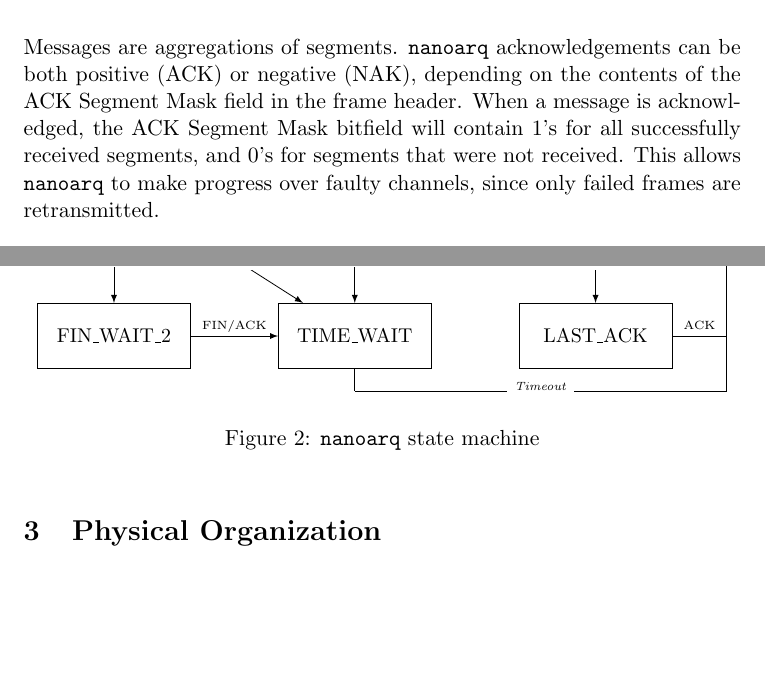
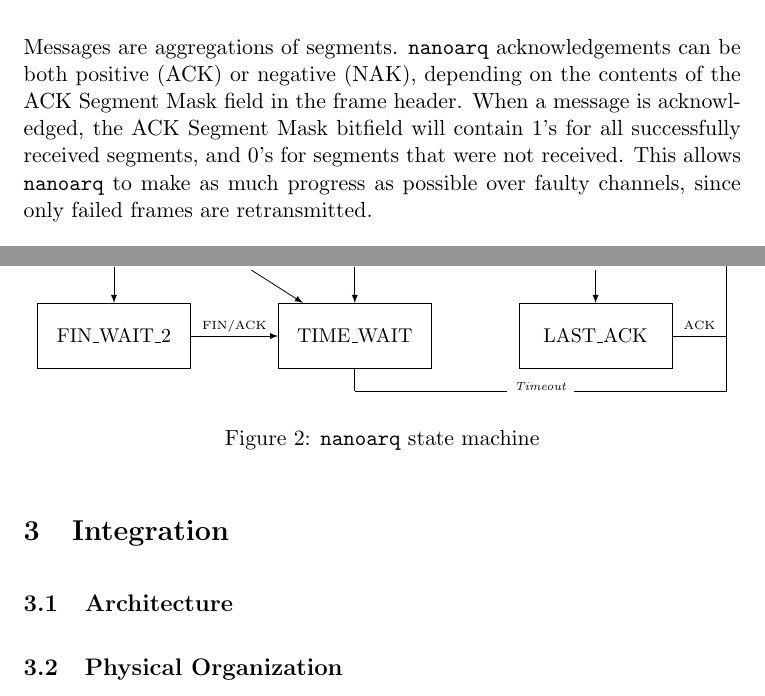
Before and after one commit to skyformat99/nanoarq, a LaTeX paper (doc/nanoarq.tex): two parts of pages 7 and 12 of 12, joined at a grey line, cut so that both start at the same text, the shorter picture padded with empty space. Compiled offline with pdfLaTeX.

```diff
--- a/doc/nanoarq.tex
+++ b/doc/nanoarq.tex
@@ -169,7 +173,7 @@
 \end{description}
 
 \subsection{Messages}
-Messages are aggregations of segments. \nanoarq{} acknowledgements can be both positive (ACK) or negative (NAK), depending on the contents of the ACK Segment Mask field in the frame header. When a message is acknowledged, the ACK Segment Mask bitfield will contain 1's for all successfully received segments, and 0's for segments that were not received. This allows \nanoarq{} to make progress over faulty channels, since only failed frames are retransmitted. \par
+Messages are aggregations of segments. \nanoarq{} acknowledgements can be both positive (ACK) or negative (NAK), depending on the contents of the ACK Segment Mask field in the frame header. When a message is acknowledged, the ACK Segment Mask bitfield will contain 1's for all successfully received segments, and 0's for segments that were not received. This allows \nanoarq{} to make as much progress as possible over faulty channels, since only failed frames are retransmitted. \par
 
 The following examples display how various scenarios are handled in \nanoarq{}. \par
 
@@ -281,6 +285,7 @@
 \label{fig:state-machine}
 \end{figure}
 
-
-\section{Physical Organization}
+\section{Integration}
+\subsection{Architecture}
+\subsection{Physical Organization}
 \end{document}
```
Also changed, not shown: doc/nanoarq.pdf, doc/nanoarq.tex (12 more changed lines).
